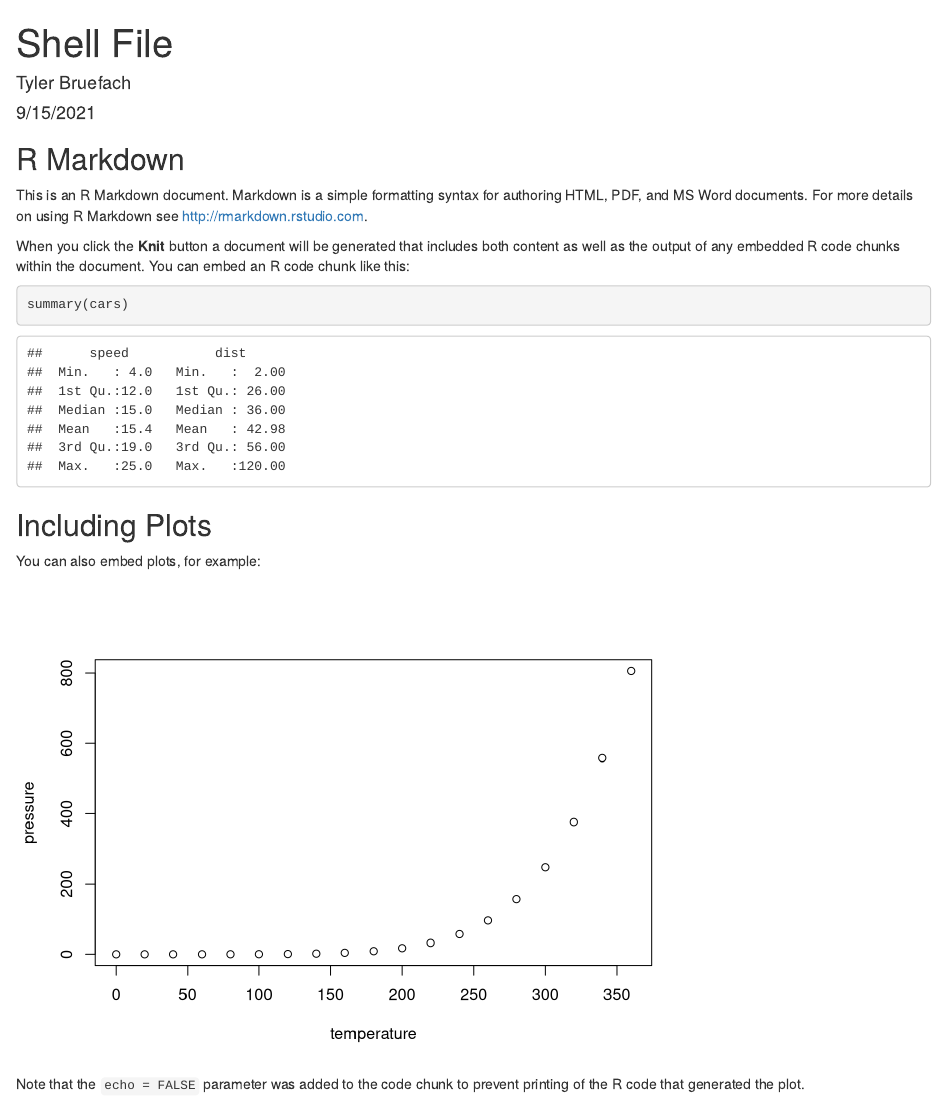
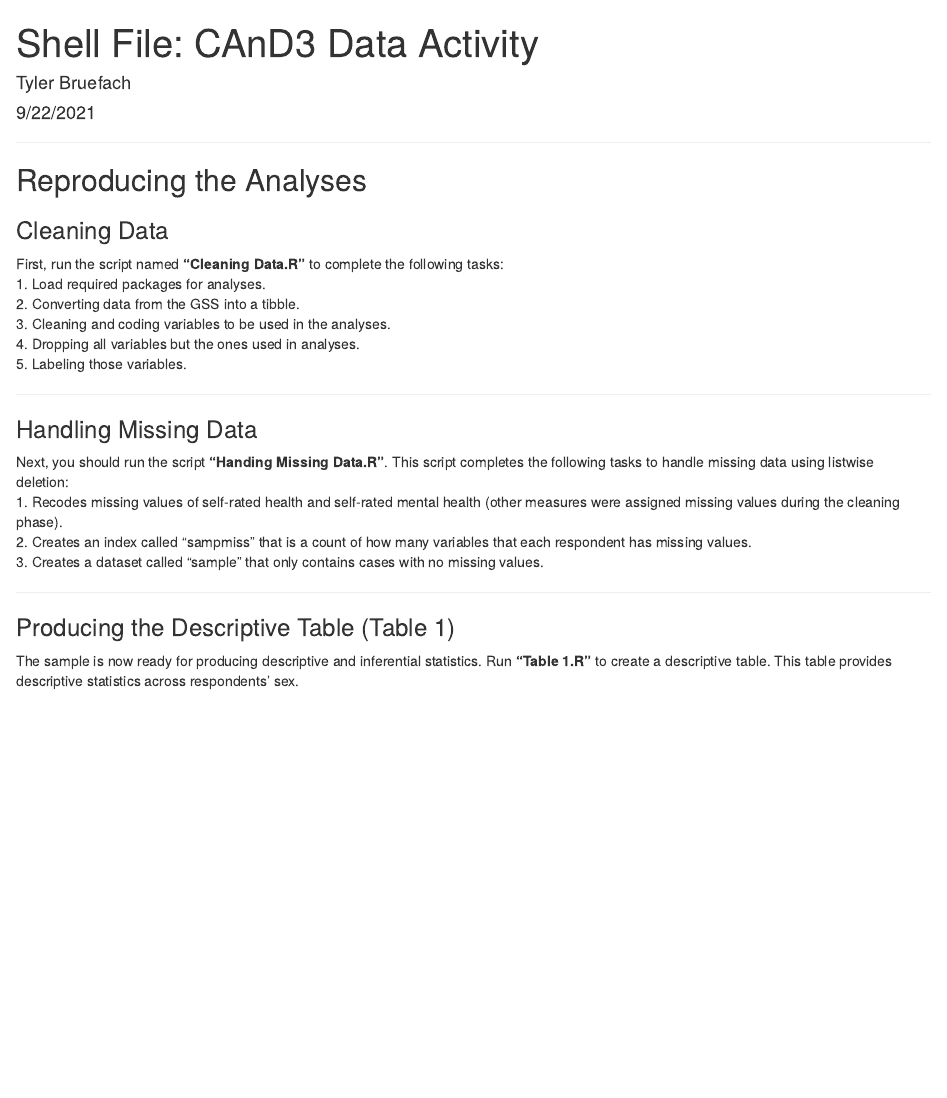
Before and after one commit to tbruefach/CAnD3-Data-Activity, an R Markdown document (Shell File.Rmd): the page in a window 1100 px wide, from its top. Rendered offline with R 4.5, knitr and Pandoc, with nearby package versions; some code elsewhere in the file could not run offline.

Commit message:
Prepared for Rachel's Review; Populated Shell File and README File.

````diff
--- a/Shell File.Rmd
+++ b/Shell File.Rmd
@@ -1,30 +1,48 @@
 ---
-title: "Shell File"
+title: "Shell File: CAnD3 Data Activity"
 author: "Tyler Bruefach"
-date: "9/15/2021"
+date: "9/22/2021"
 output: html_document
 ---
 
-```{r setup, include=FALSE}
-knitr::opts_chunk$set(echo = TRUE)
+```{r setup, include = FALSE}
+knitr::opts_chunk$set(echo = F)
 ```
 
-## R Markdown
+***
 
-This is an R Markdown document. Markdown is a simple formatting syntax for authoring HTML, PDF, and MS Word documents. For more details on using R Markdown see <http://rmarkdown.rstudio.com>.
+## Reproducing the Analyses
 
-When you click the **Knit** button a document will be generated that includes both content as well as the output of any embedded R code chunks within the document. You can embed an R code chunk like this:
+### Cleaning Data
+First, run the script named **"Cleaning Data.R"** to complete the following tasks:
+1. Load required packages for analyses.
+2. Converting data from the GSS into a tibble.
+3. Cleaning and coding variables to be used in the analyses.
+4. Dropping all variables but the ones used in analyses.
+5. Labeling those variables.
 
-```{r cars}
-summary(cars)
+```{r, code=xfun::read_utf8('Cleaning Data.R'), include = FALSE}
+
 ```
 
-## Including Plots
+***
 
-You can also embed plots, for example:
+### Handling Missing Data
+Next, you should run the script **"Handing Missing Data.R"**. This script
+completes the following tasks to handle missing data using listwise deletion:
+1. Recodes missing values of self-rated health and self-rated mental health (other
+measures were assigned missing values during the cleaning phase).
+2. Creates an index called "sampmiss" that is a count of how many variables that
+each respondent has missing values.
+3. Creates a dataset called "sample" that only contains cases with no missing values.
 
-```{r pressure, echo=FALSE}
-plot(pressure)
+```{r, code=xfun::read_utf8('Handling Missing Data.R'), include = FALSE}
+
 ```
 
-Note that the `echo = FALSE` parameter was added to the code chunk to prevent printing of the R code that generated the plot.
+***
+
+### Producing the Descriptive Table (Table 1)
+The sample is now ready for producing descriptive and inferential statistics. Run
+**"Table 1.R"** to create a descriptive table. This table provides descriptive statistics
+across respondents' sex.
````
Also changed, not shown: Cleaning Data.R (+1 -0 lines), README.md, Shell File.Rmd (25 more changed lines), 1 other file.
